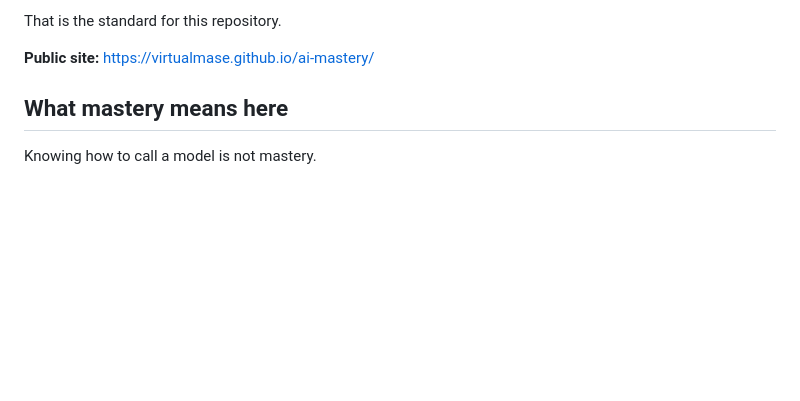
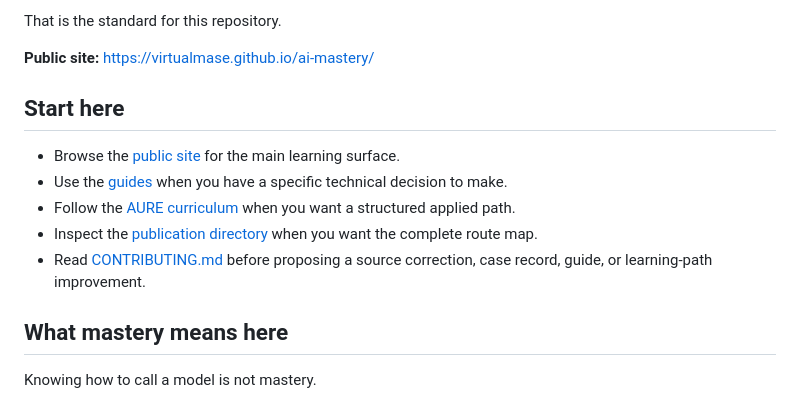
Before and after one commit to virtualmase/ai-mastery, a Markdown page: README.md, the part around the change. GitHub-like rendering; blank space fills up the shorter version.

Commit message:
Add README start here links

```diff
--- a/README.md
+++ b/README.md
@@ -24,6 +24,14 @@ The goal is to become better at deciding:
 That is the standard for this repository.
 
 **Public site:** https://virtualmase.github.io/ai-mastery/
+
+## Start here
+
+- Browse the [public site](https://virtualmase.github.io/ai-mastery/) for the main learning surface.
+- Use the [guides](https://virtualmase.github.io/ai-mastery/guides/) when you have a specific technical decision to make.
+- Follow the [AURE curriculum](https://virtualmase.github.io/ai-mastery/aure/) when you want a structured applied path.
+- Inspect the [publication directory](https://virtualmase.github.io/ai-mastery/directory/) when you want the complete route map.
+- Read [CONTRIBUTING.md](CONTRIBUTING.md) before proposing a source correction, case record, guide, or learning-path improvement.
 
 ## What mastery means here
 
```
